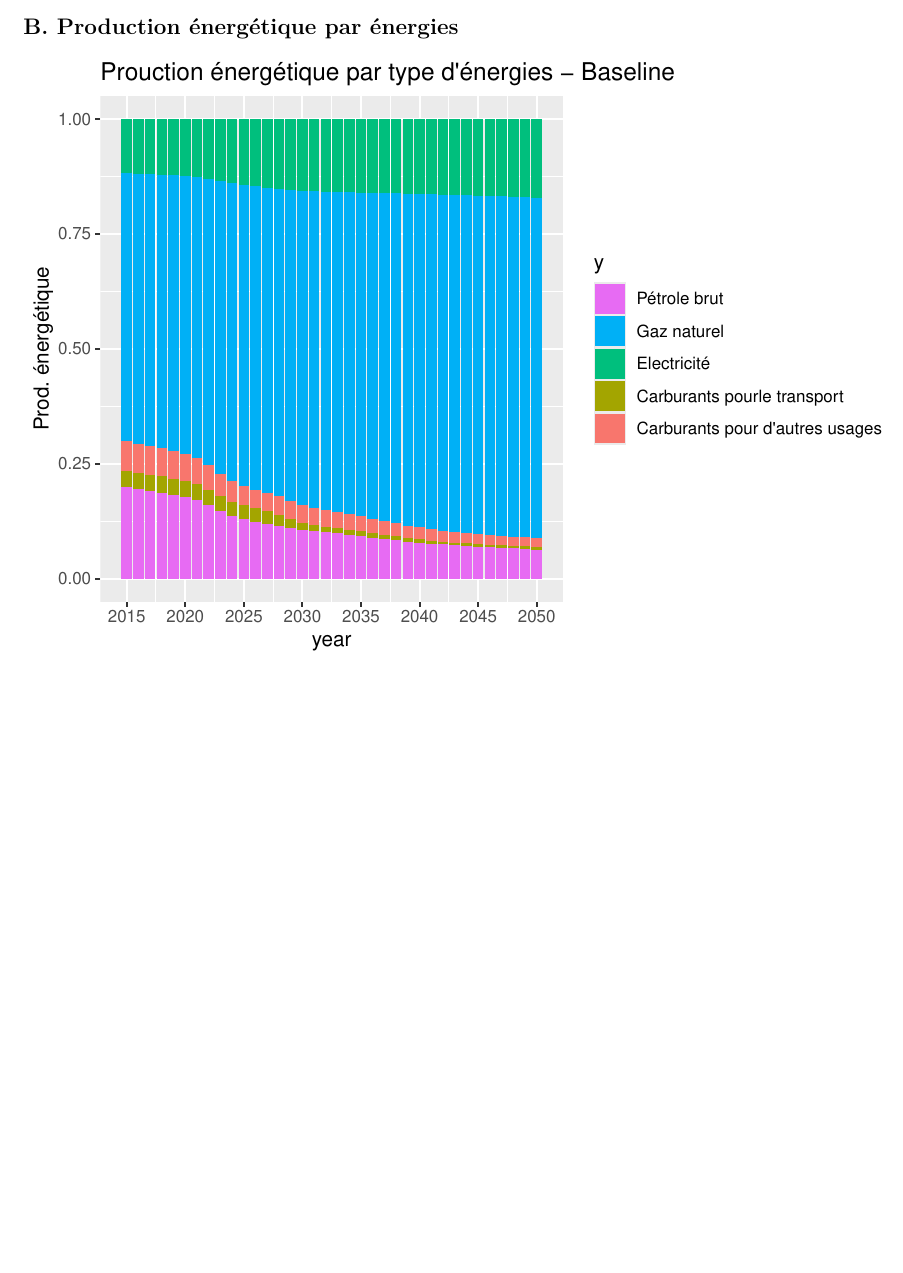
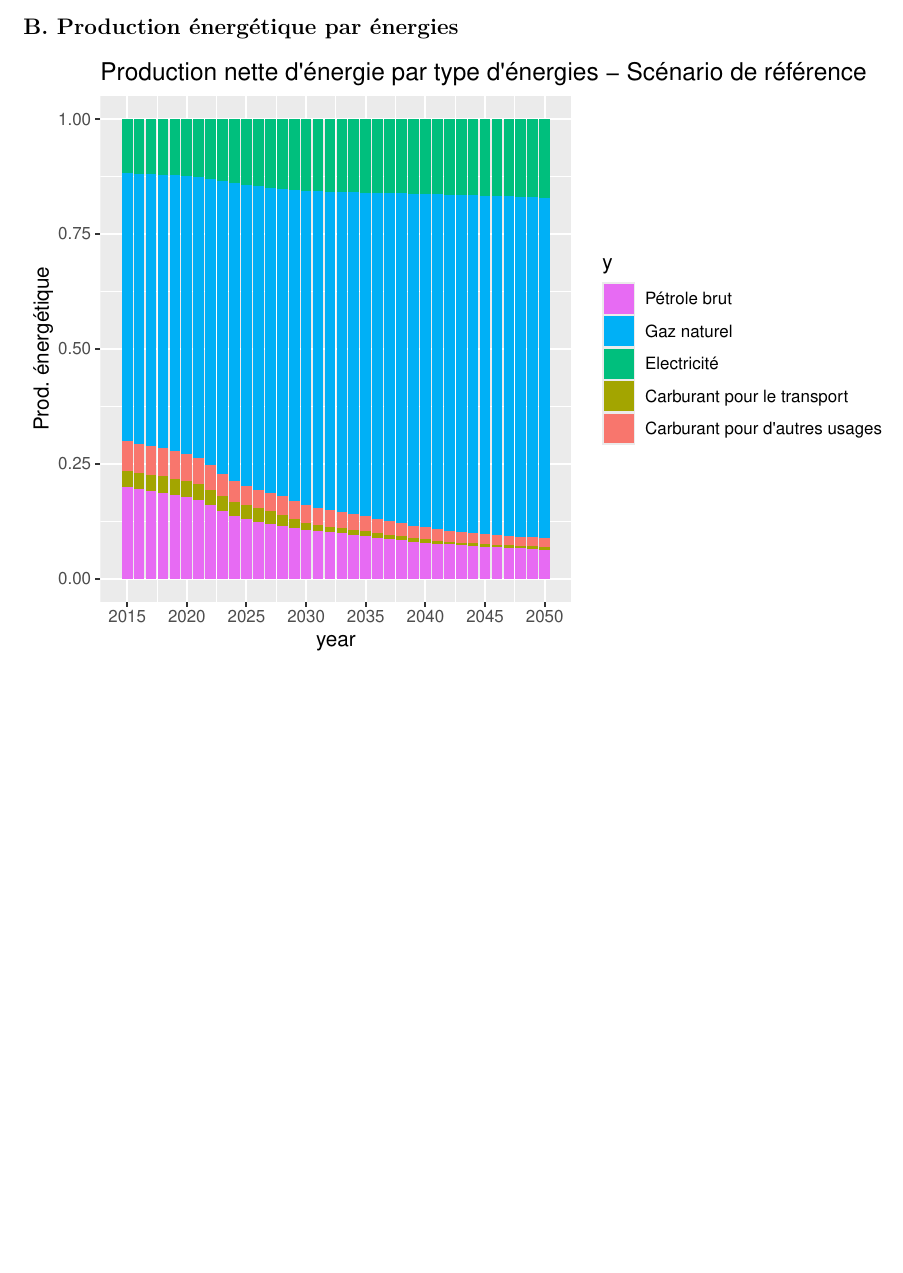
Before and after one commit to bijanvalilou/Projet-R, an R Markdown document (02-01 - Projet Modélisation Prospective ThreeME.Rmd): part of page 10 of 20, cut so that both start at the same text. Rendered offline with R 4.5, knitr and Pandoc, then LaTeX, with nearby package versions.

Commit message:
Update 02-01 - Projet Modélisation Prospective ThreeME.Rmd

````diff
--- a/02-01 - Projet Modélisation Prospective ThreeME.Rmd
+++ b/02-01 - Projet Modélisation Prospective ThreeME.Rmd
@@ -224,7 +224,7 @@ ggplot(
 
 z <- c(Baseline[,"y_toe_coil_trsf_0"],Baseline[,"y_toe_cfut_trsf_0"],Baseline[,"y_toe_cfuh_trsf_0"],Baseline[,"y_toe_cgas_trsf_0"],Baseline[,"y_toe_cele_ele_0"])
 x <- rep(Baseline[,"year"], times = 5)
-y <- rep(c("Pétrole brut","Carburants pourle transport","Carburants pour d'autres usages","Gaz naturel","Electricité"), each = 36)
+y <- rep(c("Pétrole brut","Carburant pour le transport","Carburant pour d'autres usages","Gaz naturel","Electricité"), each = 36)
 
 ggplot(
   mapping = aes(
@@ -234,7 +234,7 @@ ggplot(
                group = 1)
                ) +
   geom_bar(stat = 'identity', position = 'fill') + guides(fill = guide_legend(reverse = TRUE)) +
-  labs(x = "year", y = "Prod. énergétique", title = "Prouction énergétique par type d'énergies - Baseline") +
+  labs(x = "year", y = "Prod. énergétique", title = "Production nette d'énergie par type d'énergies - Scénario de référence") +
   scale_x_continuous(breaks=seq(2015,2050,5))
 
 ```
````
